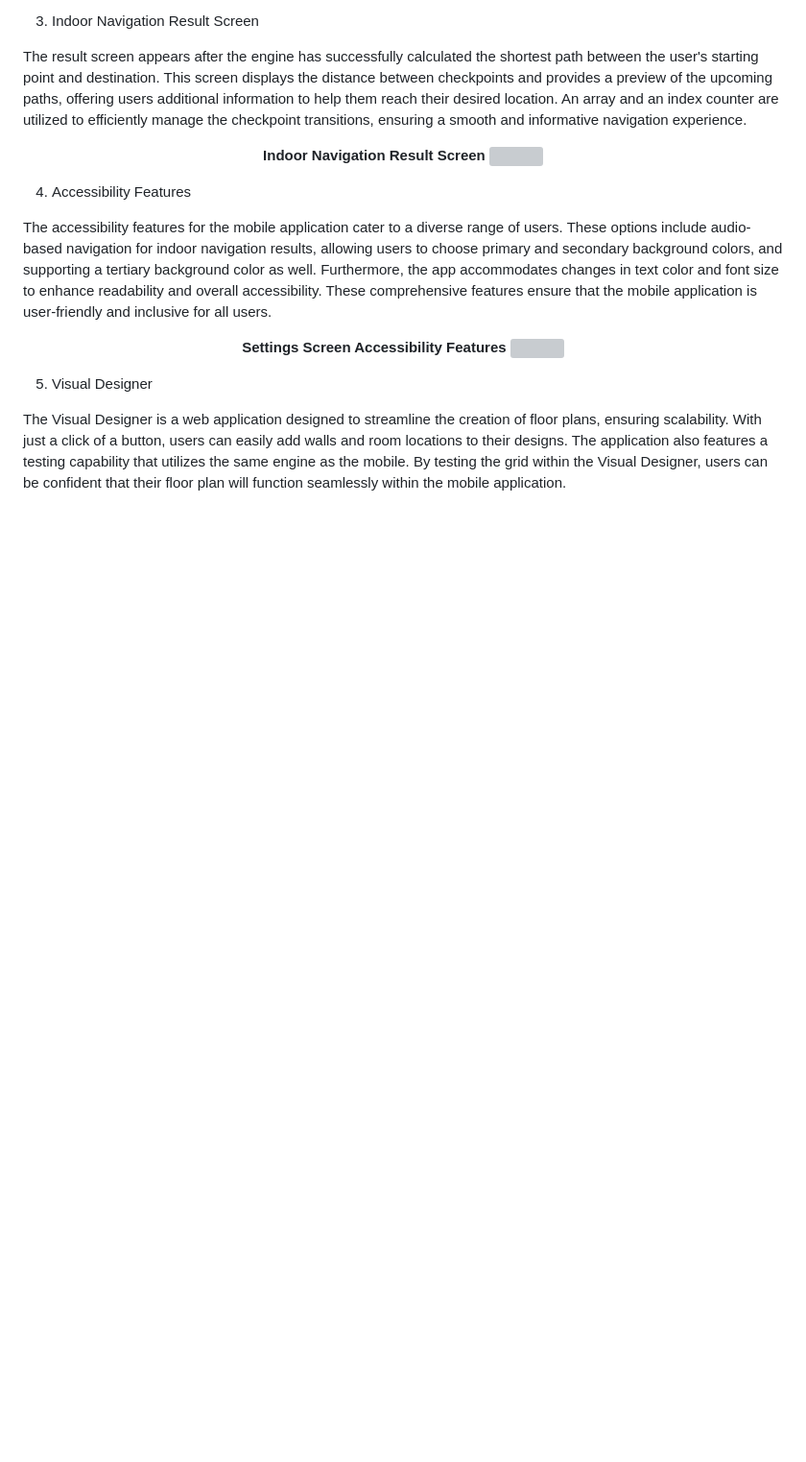
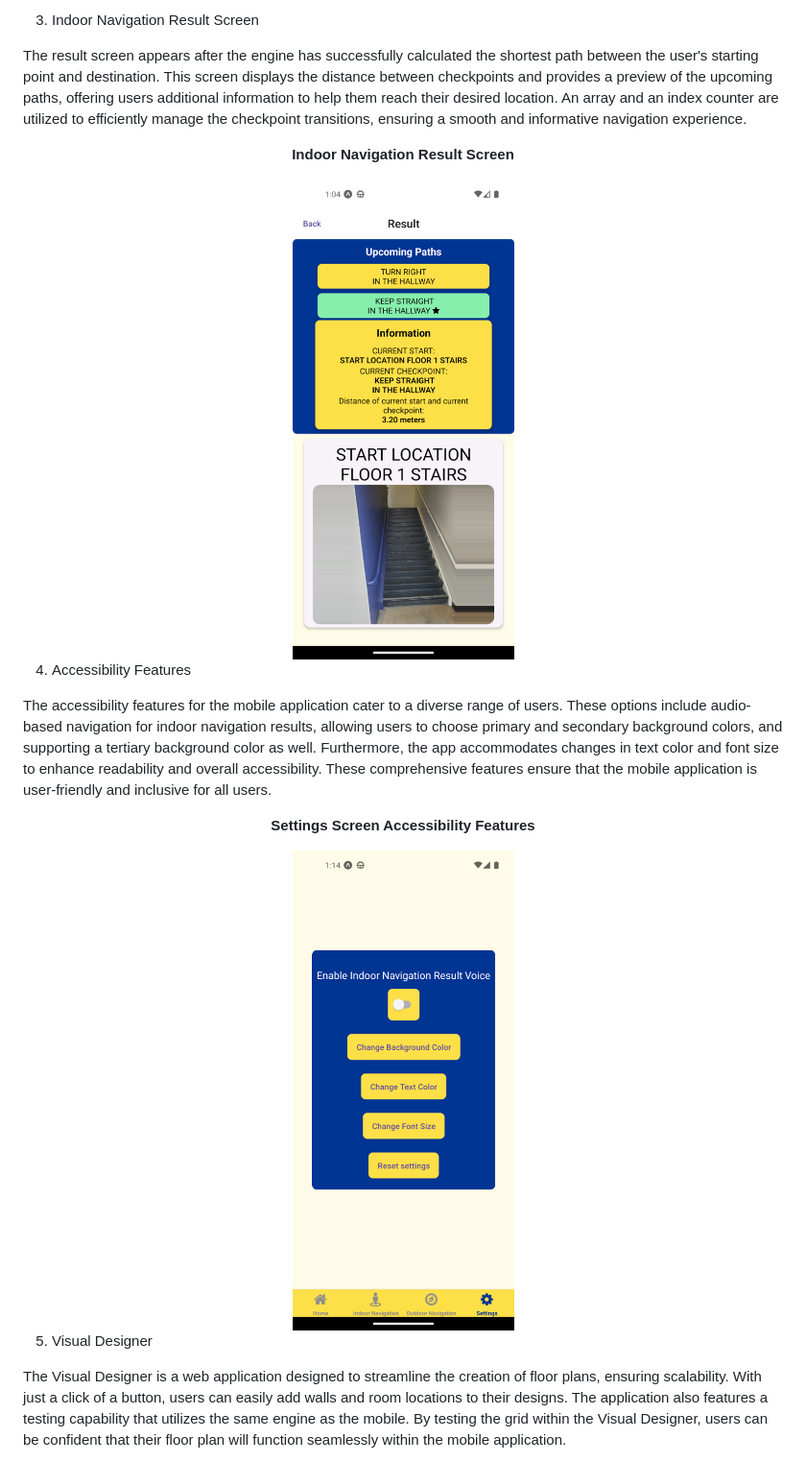
Before and after one commit to jtagaca/RunnerMaps, a Markdown page: README.md, the part around the change printed below. Shown: that part at 96% size. Rendered like a GitHub page; blank space fills up the shorter version; grey boxes are pictures that could not be loaded.

```diff
--- a/README.md
+++ b/README.md
@@ -91,7 +97,8 @@ The result screen appears after the engine has successfully calculated the short
 <div align="center">
 
 **Indoor Navigation Result Screen**
- ![](RackMultipart20230531-1-3m5ncx_html_730761a3c58bdd28.png)
+
+<img src="/images/Indoor%20Navigation%20Result%20Screen.png" height="500">
  </div>
 
 4. Accessibility Features
@@ -101,7 +108,8 @@ The accessibility features for the mobile application cater to a diverse range o
 <div align="center">
 
 **Settings Screen Accessibility Features**
- ![](RackMultipart20230531-1-3m5ncx_html_9efee30ed73a4f02.png)
+
+<img src="/images/Settings%20Screen%20Accessibility%20Features.png" height="500">
 </div>
 
 5. Visual Designer
```
Also changed, not shown: other parts of README.md (+15 -7 lines).
